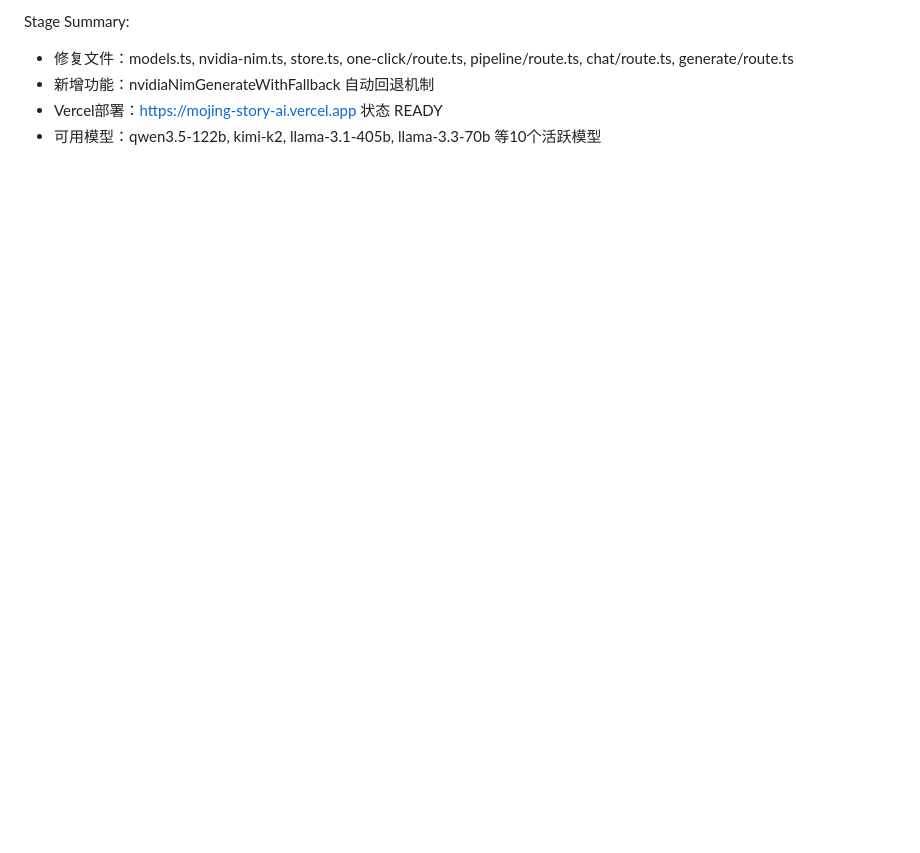
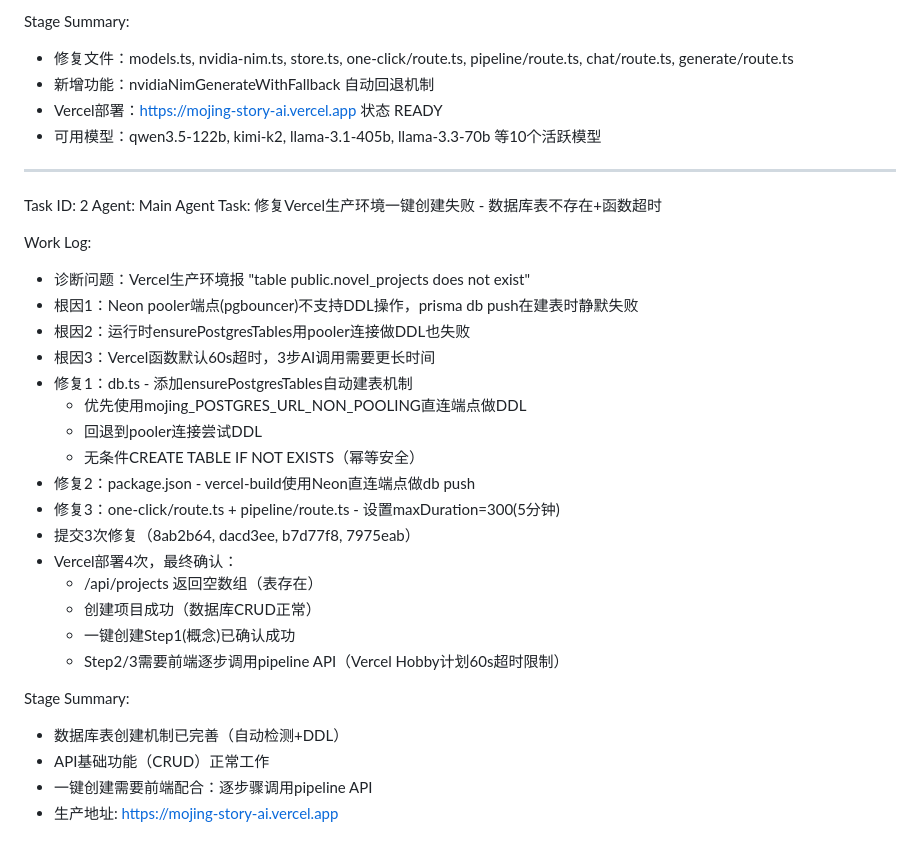
Before and after one commit to dav-niu474/mojing-story-ai, a Markdown page: worklog.md, the part around the change. Rendered like a GitHub page; blank space fills up the shorter version.

Commit message:
7f9a7c0b-574b-4089-ac95-b82e26f88105

```diff
--- a/worklog.md
+++ b/worklog.md
@@ -429,3 +429,32 @@ Stage Summary:
 - 新增功能：nvidiaNimGenerateWithFallback 自动回退机制
 - Vercel部署：https://mojing-story-ai.vercel.app 状态 READY
 - 可用模型：qwen3.5-122b, kimi-k2, llama-3.1-405b, llama-3.3-70b 等10个活跃模型
+
+---
+Task ID: 2
+Agent: Main Agent
+Task: 修复Vercel生产环境一键创建失败 - 数据库表不存在+函数超时
+
+Work Log:
+- 诊断问题：Vercel生产环境报 "table public.novel_projects does not exist"
+- 根因1：Neon pooler端点(pgbouncer)不支持DDL操作，prisma db push在建表时静默失败
+- 根因2：运行时ensurePostgresTables用pooler连接做DDL也失败
+- 根因3：Vercel函数默认60s超时，3步AI调用需要更长时间
+- 修复1：db.ts - 添加ensurePostgresTables自动建表机制
+  - 优先使用mojing_POSTGRES_URL_NON_POOLING直连端点做DDL
+  - 回退到pooler连接尝试DDL
+  - 无条件CREATE TABLE IF NOT EXISTS（幂等安全）
+- 修复2：package.json - vercel-build使用Neon直连端点做db push
+- 修复3：one-click/route.ts + pipeline/route.ts - 设置maxDuration=300(5分钟)
+- 提交3次修复（8ab2b64, dacd3ee, b7d77f8, 7975eab）
+- Vercel部署4次，最终确认：
+  - /api/projects 返回空数组（表存在）
+  - 创建项目成功（数据库CRUD正常）
+  - 一键创建Step1(概念)已确认成功
+  - Step2/3需要前端逐步调用pipeline API（Vercel Hobby计划60s超时限制）
+
+Stage Summary:
+- 数据库表创建机制已完善（自动检测+DDL）
+- API基础功能（CRUD）正常工作
+- 一键创建需要前端配合：逐步骤调用pipeline API
+- 生产地址: https://mojing-story-ai.vercel.app
```
